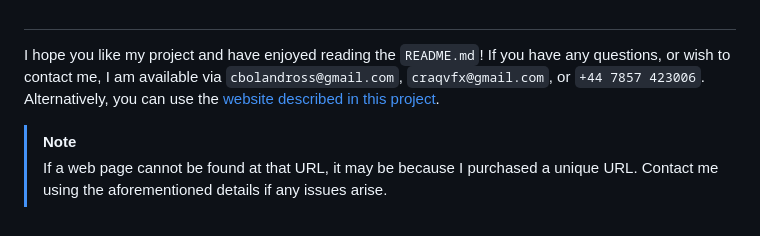
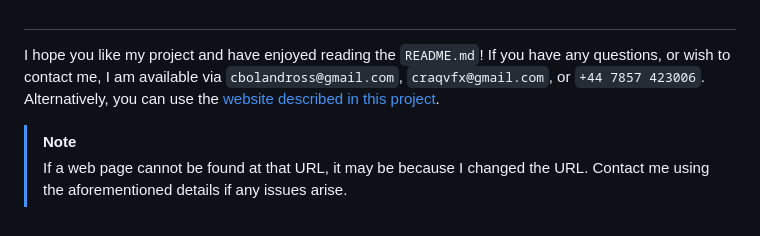
Before and after one commit to craqvfx/VFX-Portfolio-using-Flask, a Markdown page: README.md, the part around one of its changes. GitHub-like rendering.

Commit message:
Fix contact details and update website URL
Updated project website link and contact information.

```diff
--- a/README.md
+++ b/README.md
@@ -102,2 +102,2 @@ Alternatively, you can use the [website described in this project](https://craqv
 > [!NOTE]
-> If a web page cannot be found at that URL, it may be because I purchased a unique URL. Contact me using the aforementioned details if any issues arise.
+> If a web page cannot be found at that URL, it may be because I changed the URL. Contact me using the aforementioned details if any issues arise.
```
Also changed, not shown: other parts of README.md (+1 -1 lines).
